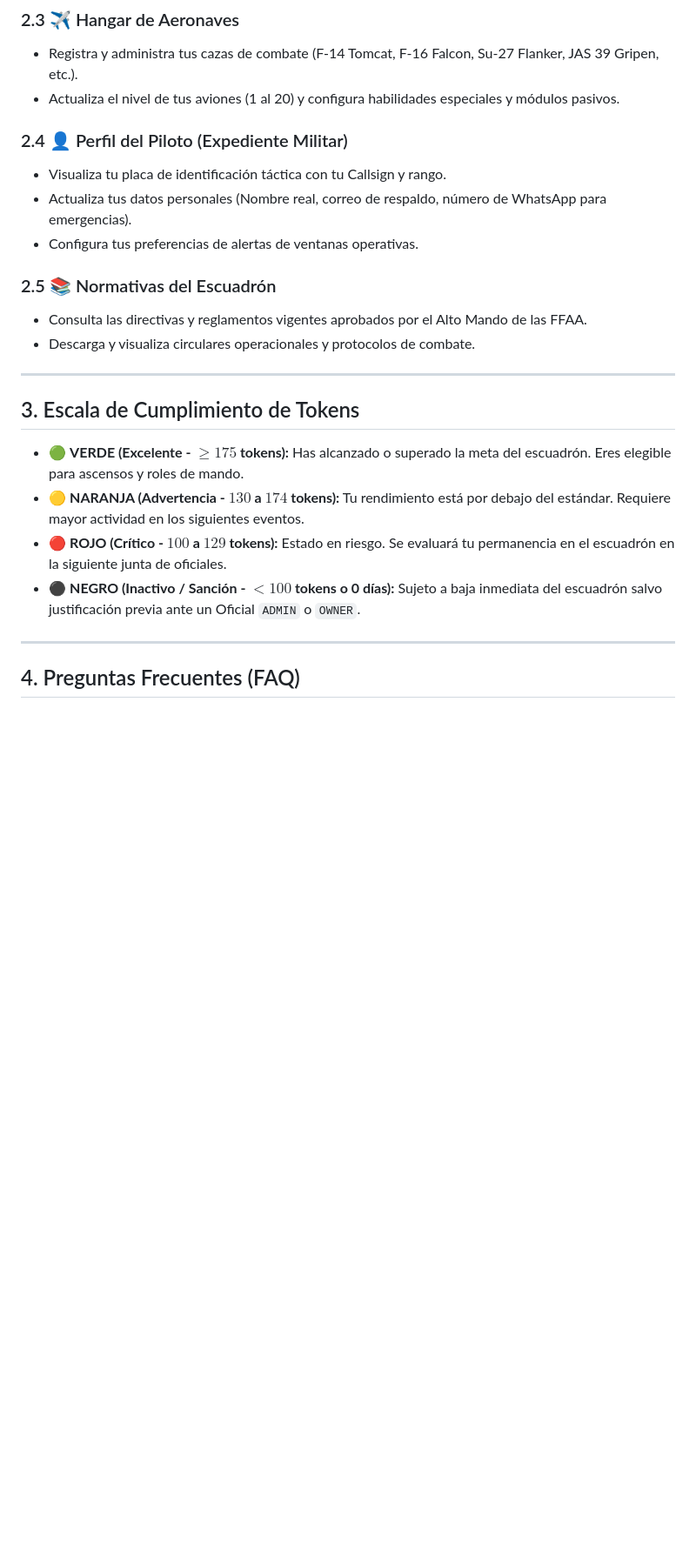
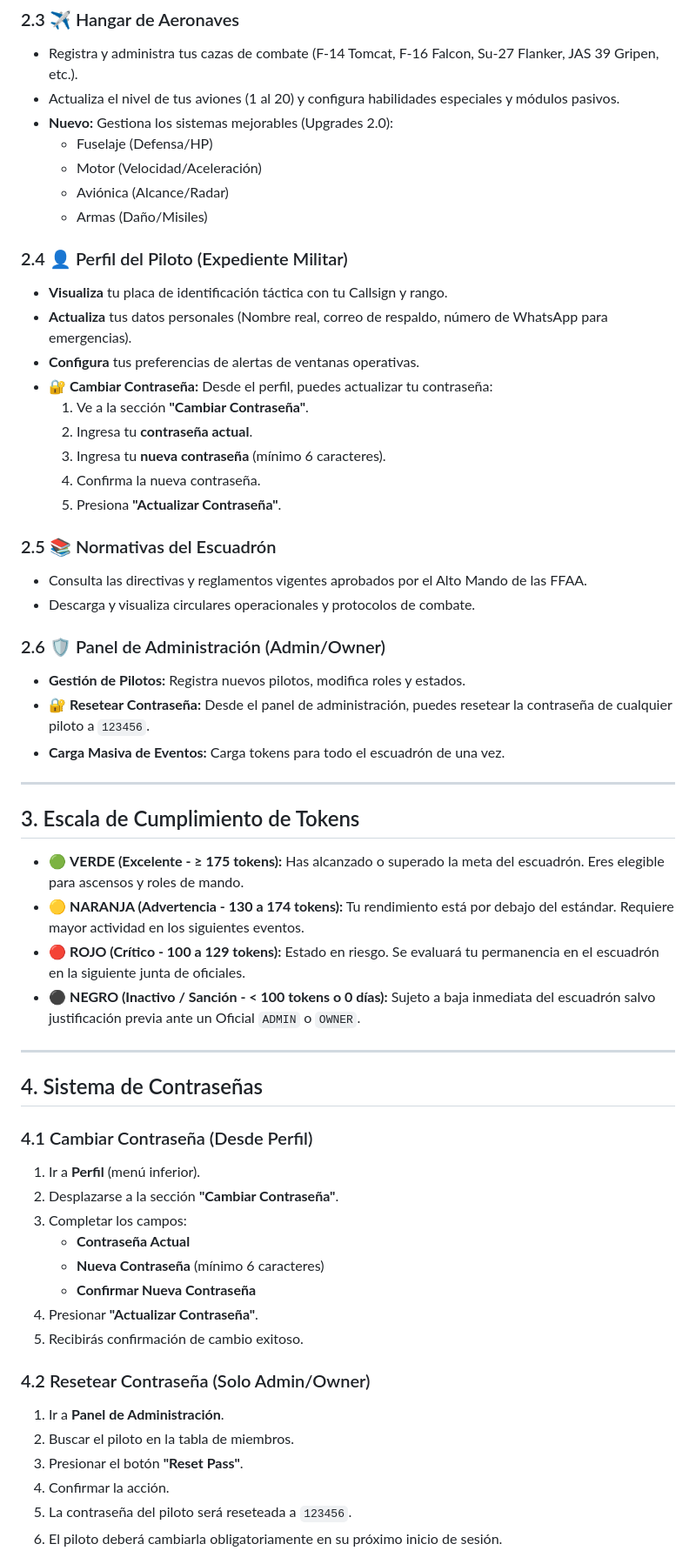
Before and after one commit to paraguayffaametalstorm-debug/ffaa-paraguay-classic, a Markdown page: USER_MANUAL.md, the part around one of its changes. Shown at 87% size. GitHub-like rendering; blank space fills up the shorter version.

Commit message:
docs: actualizar manual de usuario con sistema de contraseñas y Upgrades 2.0

```diff
--- a/USER_MANUAL.md
+++ b/USER_MANUAL.md
@@ -34,25 +42,60 @@ Bienvenido al manual operativo oficial del escuadrón **PARAGUAY FFAA `[PRY]`**
 ### 2.3 ✈️ Hangar de Aeronaves
 - Registra y administra tus cazas de combate (F-14 Tomcat, F-16 Falcon, Su-27 Flanker, JAS 39 Gripen, etc.).
 - Actualiza el nivel de tus aviones (1 al 20) y configura habilidades especiales y módulos pasivos.
+- **Nuevo:** Gestiona los sistemas mejorables (Upgrades 2.0):
+  - Fuselaje (Defensa/HP)
+  - Motor (Velocidad/Aceleración)
+  - Aviónica (Alcance/Radar)
+  - Armas (Daño/Misiles)
 
 ### 2.4 👤 Perfil del Piloto (Expediente Militar)
-- Visualiza tu placa de identificación táctica con tu Callsign y rango.
-- Actualiza tus datos personales (Nombre real, correo de respaldo, número de WhatsApp para emergencias).
-- Configura tus preferencias de alertas de ventanas operativas.
+- **Visualiza** tu placa de identificación táctica con tu Callsign y rango.
+- **Actualiza** tus datos personales (Nombre real, correo de respaldo, número de WhatsApp para emergencias).
+- **Configura** tus preferencias de alertas de ventanas operativas.
+- **🔐 Cambiar Contraseña:** Desde el perfil, puedes actualizar tu contraseña:
+  1. Ve a la sección **"Cambiar Contraseña"**.
+  2. Ingresa tu **contraseña actual**.
+  3. Ingresa tu **nueva contraseña** (mínimo 6 caracteres).
+  4. Confirma la nueva contraseña.
+  5. Presiona **"Actualizar Contraseña"**.
 
 ### 2.5 📚 Normativas del Escuadrón
 - Consulta las directivas y reglamentos vigentes aprobados por el Alto Mando de las FFAA.
 - Descarga y visualiza circulares operacionales y protocolos de combate.
 
+### 2.6 🛡️ Panel de Administración (Admin/Owner)
+- **Gestión de Pilotos:** Registra nuevos pilotos, modifica roles y estados.
+- **🔐 Resetear Contraseña:** Desde el panel de administración, puedes resetear la contraseña de cualquier piloto a `123456`.
+- **Carga Masiva de Eventos:** Carga tokens para todo el escuadrón de una vez.
+
 ---
 
 ## 3. Escala de Cumplimiento de Tokens
 
-- 🟢 **VERDE (Excelente - $\ge 175$ tokens):** Has alcanzado o superado la meta del escuadrón. Eres elegible para ascensos y roles de mando.
-- 🟡 **NARANJA (Advertencia - $130$ a $174$ tokens):** Tu rendimiento está por debajo del estándar. Requiere mayor actividad en los siguientes eventos.
-- 🔴 **ROJO (Crítico - $100$ a $129$ tokens):** Estado en riesgo. Se evaluará tu permanencia en el escuadrón en la siguiente junta de oficiales.
-- ⚫ **NEGRO (Inactivo / Sanción - $< 100$ tokens o 0 días):** Sujeto a baja inmediata del escuadrón salvo justificación previa ante un Oficial `ADMIN` o `OWNER`.
+- 🟢 **VERDE (Excelente - ≥ 175 tokens):** Has alcanzado o superado la meta del escuadrón. Eres elegible para ascensos y roles de mando.
+- 🟡 **NARANJA (Advertencia - 130 a 174 tokens):** Tu rendimiento está por debajo del estándar. Requiere mayor actividad en los siguientes eventos.
+- 🔴 **ROJO (Crítico - 100 a 129 tokens):** Estado en riesgo. Se evaluará tu permanencia en el escuadrón en la siguiente junta de oficiales.
+- ⚫ **NEGRO (Inactivo / Sanción - < 100 tokens o 0 días):** Sujeto a baja inmediata del escuadrón salvo justificación previa ante un Oficial `ADMIN` o `OWNER`.
 
 ---
 
-## 4. Preguntas Frecuentes (FAQ)
+## 4. Sistema de Contraseñas
+
+### 4.1 Cambiar Contraseña (Desde Perfil)
+1. Ir a **Perfil** (menú inferior).
+2. Desplazarse a la sección **"Cambiar Contraseña"**.
+3. Completar los campos:
+   - **Contraseña Actual**
+   - **Nueva Contraseña** (mínimo 6 caracteres)
+   - **Confirmar Nueva Contraseña**
+4. Presionar **"Actualizar Contraseña"**.
+5. Recibirás confirmación de cambio exitoso.
+
+### 4.2 Resetear Contraseña (Solo Admin/Owner)
+1. Ir a **Panel de Administración**.
+2. Buscar el piloto en la tabla de miembros.
+3. Presionar el botón **"Reset Pass"**.
+4. Confirmar la acción.
+5. La contraseña del piloto será reseteada a `123456`.
+6. El piloto deberá cambiarla obligatoriamente en su próximo inicio de sesión.
+
```
Also changed, not shown: other parts of USER_MANUAL.md (+47 -2 lines).
